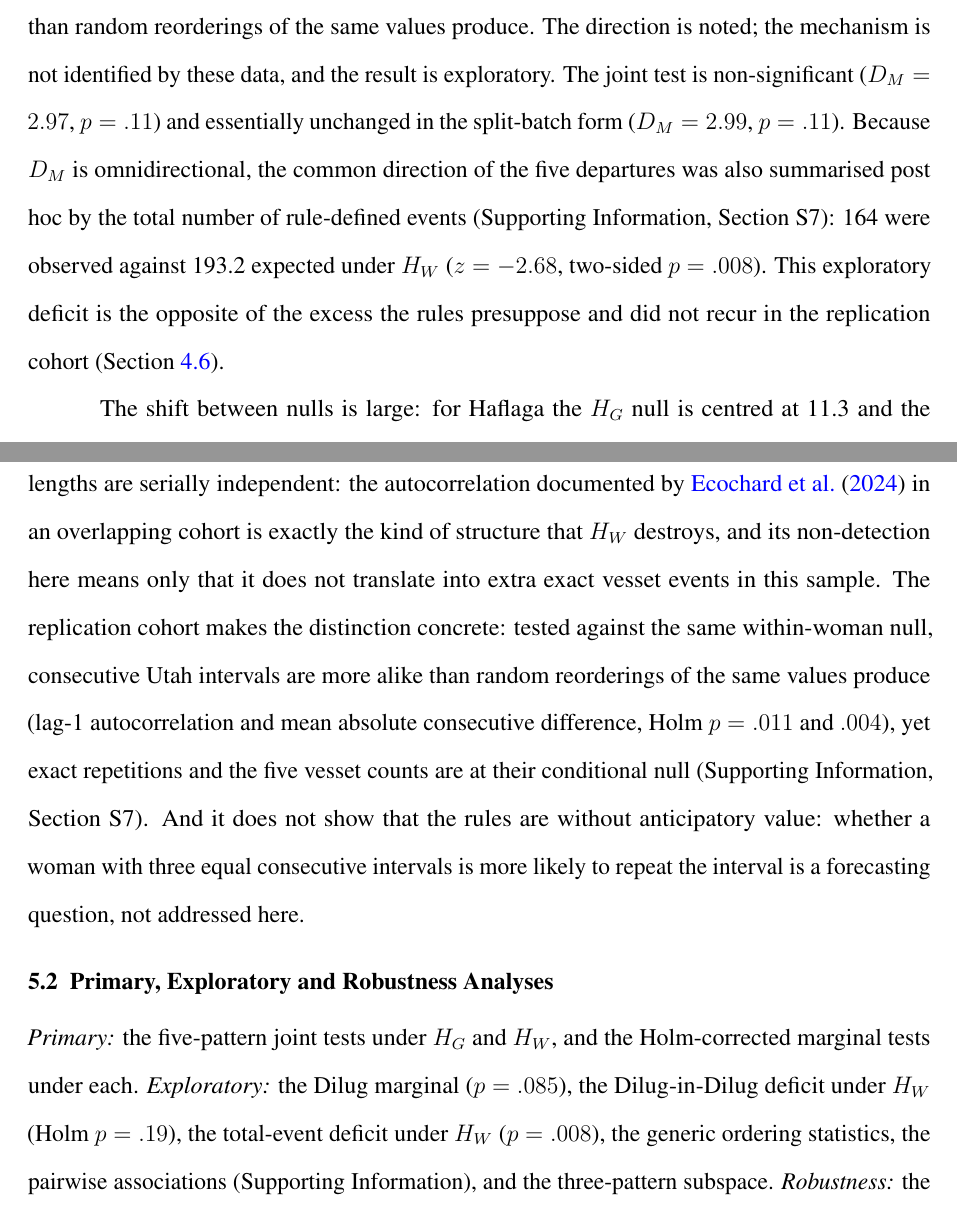
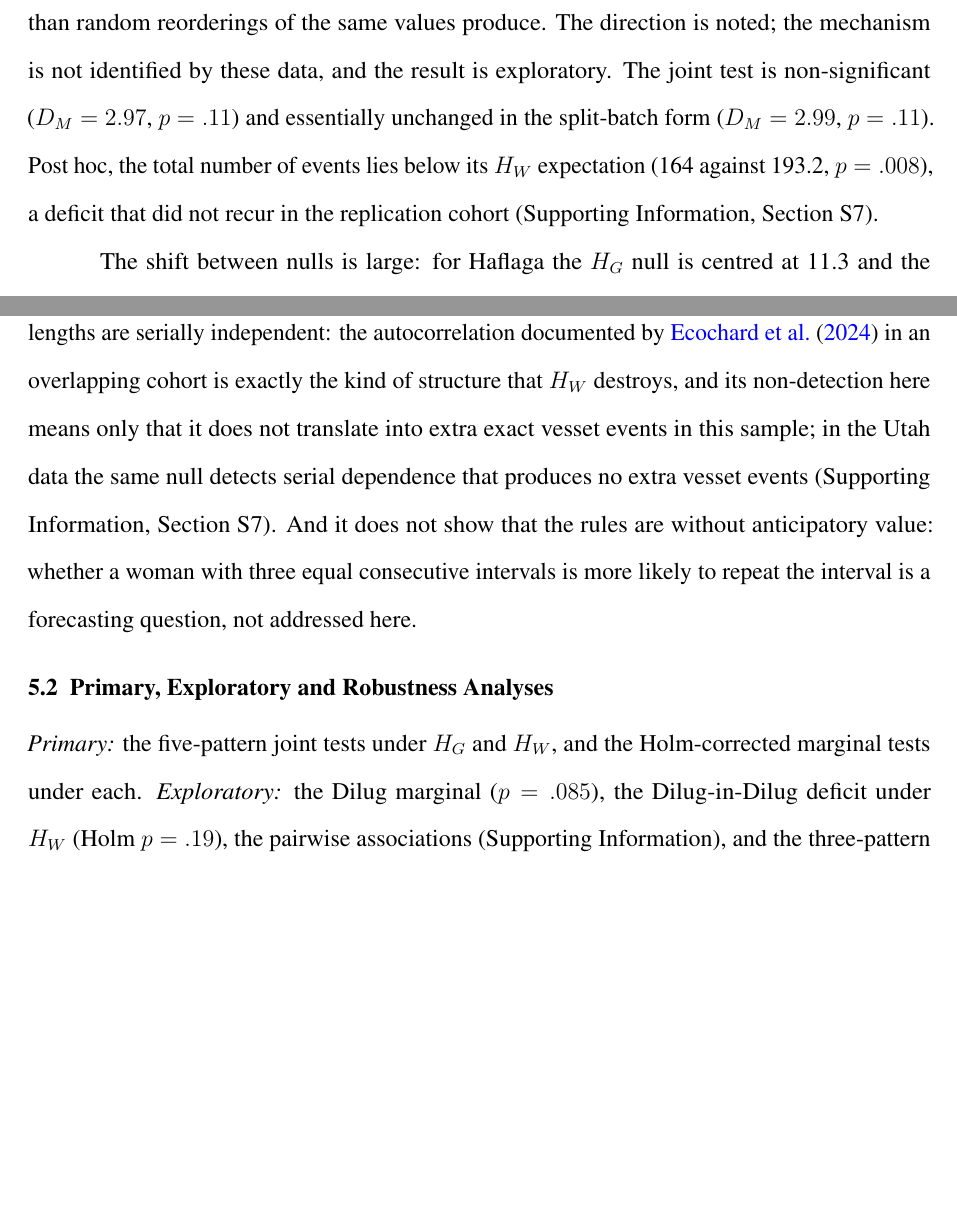
Before and after one commit to dvirross/VessetVectorTest, a LaTeX document (paper/vesset_stat.tex): two parts of pages 18 and 25 of 34, joined at a grey line, cut so that both start at the same text, the shorter picture padded with empty space. Compiled offline with pdfLaTeX.

Commit message:
Shorten the main-text additions to one sentence each in 4.2, 4.6 and 5.1
Details stay in SI Section S7 and Table S8; net addition to the manuscript is now about
60 words instead of about 170. CLAUDE.md: describe the 2026-09-22 Week-Dilug change as an
implementation correction (the code had implemented only H = 30), not a redefinition.

Co-Authored-By: Claude Opus 5.5 <noreply@anthropic.com>
Claude-Session: https://claude.ai/code/session_01Xkw4KkvGj3UYjT7eJta1e5

```diff
--- a/paper/vesset_stat.tex
+++ b/paper/vesset_stat.tex
@@ -717,12 +717,9 @@ Dilug-in-Dilug ($z = -2.07$; nominal two-sided $p = .038$, Holm $p = .19$): fewe
 second-order progressions were observed than random reorderings of the same values
 produce. The direction is noted; the mechanism is not identified by these data, and the
 result is exploratory. The joint test is non-significant ($\DM = 2.97$, $p = .11$) and
-essentially unchanged in the split-batch form ($\DM = 2.99$, $p = .11$). Because $\DM$ is
-omnidirectional, the common direction of the five departures was also summarised post hoc
-by the total number of rule-defined events (Supporting Information, Section~S7): 164 were
-observed against 193.2 expected under $\HW$ ($z = -2.68$, two-sided $p = .008$). This
-exploratory deficit is the opposite of the excess the rules presuppose and did not recur
-in the replication cohort (Section~\ref{sec:extresults}).
+essentially unchanged in the split-batch form ($\DM = 2.99$, $p = .11$). Post hoc, the
+total number of events lies below its $\HW$ expectation (164 against 193.2, $p = .008$), a
+deficit that did not recur in the replication cohort (Supporting Information, Section~S7).
 
 The shift between nulls is large: for Haflaga the $\HG$ null is centred at 11.3 and the
 $\HW$ null at 31.8, above the observed 26. A principal contributor to this shift is that
@@ -987,11 +982,8 @@ Two things the $\HW$ result does not show should be stated. It does not show tha
 lengths are serially independent: the autocorrelation documented by \citet{ecochard2024}
 in an overlapping cohort is exactly the kind of structure that $\HW$ destroys, and its
 non-detection here means only that it does not translate into extra exact vesset events
-in this sample. The replication cohort makes the distinction concrete: tested against the
-same within-woman null, consecutive Utah intervals are more alike than random reorderings
-of the same values produce (lag-1 autocorrelation and mean absolute consecutive
-difference, Holm $p = .011$ and $.004$), yet exact repetitions and the five vesset counts
-are at their conditional null (Supporting Information, Section~S7). And it does not show that the rules are without anticipatory value:
+in this sample; in the Utah data the same null detects serial dependence that produces no
+extra vesset events (Supporting Information, Section~S7). And it does not show that the rules are without anticipatory value:
 whether a woman with three equal consecutive intervals is more likely to repeat the
 interval is a forecasting question, not addressed here.
 
@@ -999,8 +991,7 @@ interval is a forecasting question, not addressed here.
 
 \emph{Primary:} the five-pattern joint tests under $\HG$ and $\HW$, and the Holm-corrected
 marginal tests under each. \emph{Exploratory:} the Dilug marginal ($p = .085$), the
-Dilug-in-Dilug deficit under $\HW$ (Holm $p = .19$), the total-event deficit under $\HW$
-($p = .008$), the generic ordering statistics, the pairwise associations
+Dilug-in-Dilug deficit under $\HW$ (Holm $p = .19$), the pairwise associations
 (Supporting Information), and the three-pattern subspace. \emph{Robustness:} the multinomial null, the split-batch joint
 test, truncation, and leave-one-woman-out. No analysis was pre-registered; the
 five-pattern family was fixed after two rules were found to have zero occurrences
```
Also changed, not shown: CLAUDE.md (+2 -2 lines), paper/vesset_stat.pdf, paper/vesset_stat.tex (6 more changed lines).
